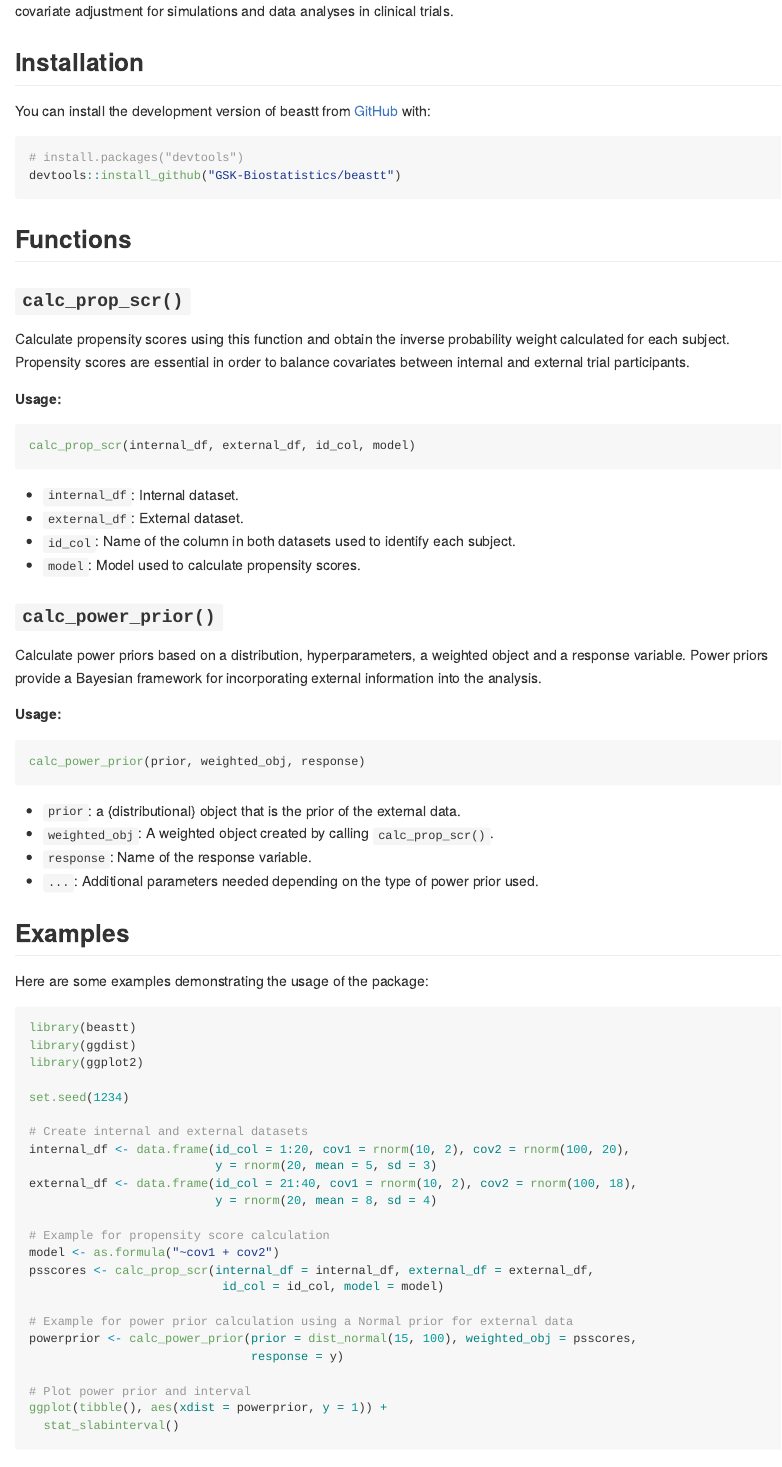
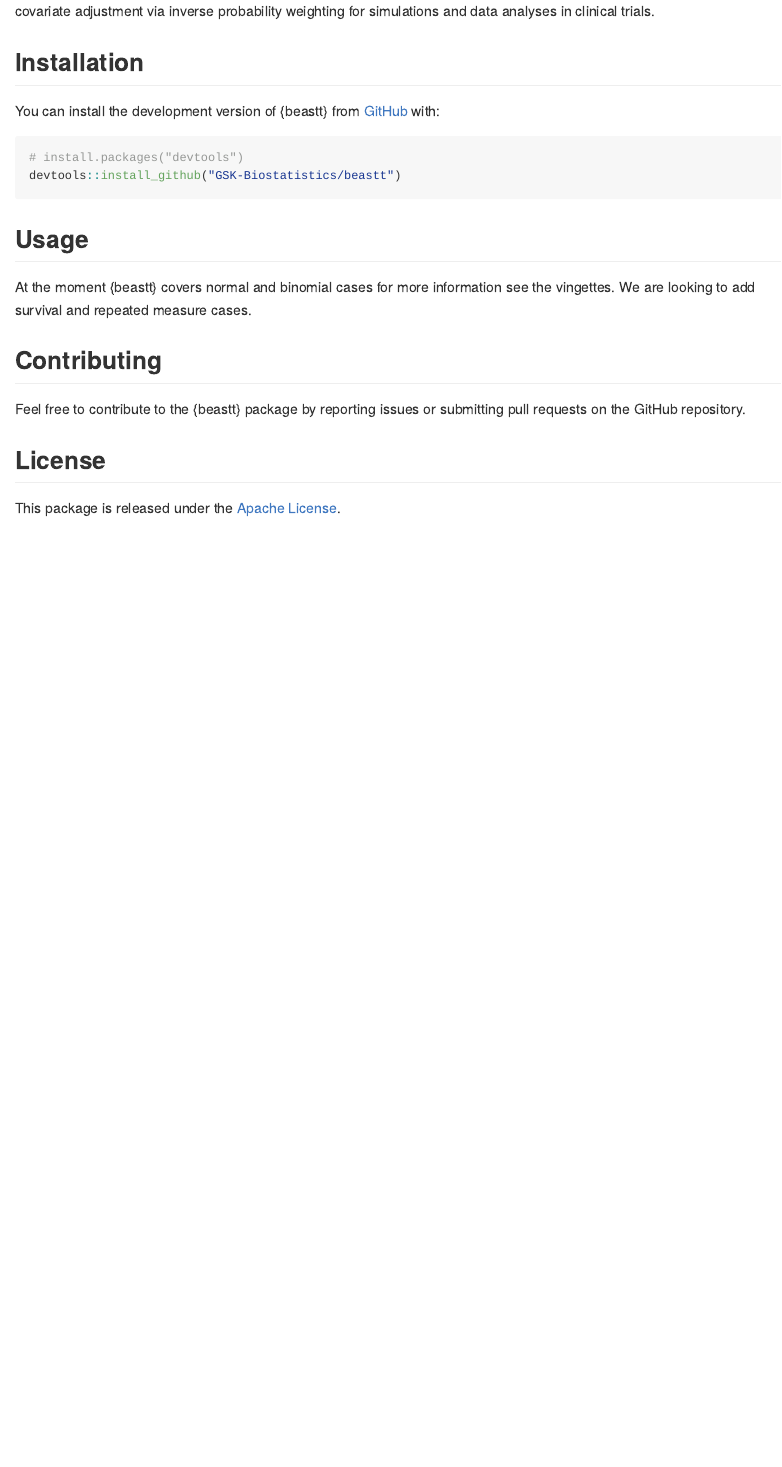
Before and after one commit to GSK-Biostatistics/beastt, an R Markdown document (README.Rmd): the page in a window 1100 px wide, from 310 px down. The pictures show the output file README.md that the author committed with the source, drawn offline in the style of GitHub; badge pictures from the web are left out.

````diff
--- a/README.Rmd
+++ b/README.Rmd
@@ -29,83 +27,21 @@
 
 ## Installation
 
-You can install the development version of beastt from [GitHub](https://github.com/) with:
+You can install the development version of {beastt} from [GitHub](https://github.com/) with:
 
 ``` r
 # install.packages("devtools")
 devtools::install_github("GSK-Biostatistics/beastt")
 ```
 
-## Functions
+## Usage
 
-### `calc_prop_scr()`
-
-Calculate propensity scores using this function and obtain the inverse probability weight
-calculated for each subject. Propensity scores are essential in order to balance baseline
-covariate distributions between internal and external trial participants.
-
-**Usage:**
-
-```R
-calc_prop_scr(internal_df, external_df, id_col, model)
-```
-
-- `internal_df`: Internal dataset.
-- `external_df`: External dataset.
-- `id_col`: Name of the column in both datasets used to identify each subject.
-- `model`: Model used to calculate propensity scores.
-
-### `calc_power_prior()`
-
-Calculate power priors based on a distribution, hyperparameters, a weighted object and a response variable.
-Power priors provide a Bayesian framework for incorporating external information into the analysis.
-
-**Usage:**
-
-```R
-calc_power_prior(prior, weighted_obj, response)
-```
-
-- `prior`: A {distributional} object that is the prior of the external data.
-- `weighted_obj`: A weighted object created by calling `calc_prop_scr()`.
-- `response`: Name of the response variable.
-- `...`: Additional parameters needed depending on the type of power prior used.
-
-## Examples
-
-Here are some examples demonstrating the usage of the package:
-
-```R
-library(beastt)
-library(ggdist)
-library(ggplot2)
-
-set.seed(1234)
-
-# Create internal and external datasets
-internal_df <- data.frame(id_col = 1:20, cov1 = rnorm(10, 2), cov2 = rnorm(100, 20),
-                          y = rnorm(20, mean = 5, sd = 3)
-external_df <- data.frame(id_col = 21:40, cov1 = rnorm(10, 2), cov2 = rnorm(100, 18),
-                          y = rnorm(20, mean = 8, sd = 4)
-
-# Example for propensity score calculation
-model <- as.formula("~cov1 + cov2")
-psscores <- calc_prop_scr(internal_df = internal_df, external_df = external_df,
-                           id_col = id_col, model = model)
-
-# Example for power prior calculation using a Normal prior for external data
-powerprior <- calc_power_prior(prior = dist_normal(15, 100), weighted_obj = psscores,
-                               response = y)
-
-# Plot power prior and interval
-ggplot(tibble(), aes(xdist = powerprior, y = 1)) +
-  stat_slabinterval()
-```
+At the moment {beastt} covers normal and binomial cases for more information see the vingettes. We are looking to add survival and repeated measure cases.
 
 ## Contributing
 
-Feel free to contribute to the "beastt" package by reporting issues or submitting pull requests on the GitHub repository.
+Feel free to contribute to the {beastt} package by reporting issues or submitting pull requests on the GitHub repository.
 
 ## License
 
-This package is released under the [Apache License](>= 2).
+This package is released under the [Apache License](%3E=%202).
````
Also changed, not shown: R/post.R (+14 -6 lines), R/ps.R (+52 -0 lines), R/utils.R (+10 -2 lines), README.md, README.Rmd (14 more changed lines), 9 other files.
